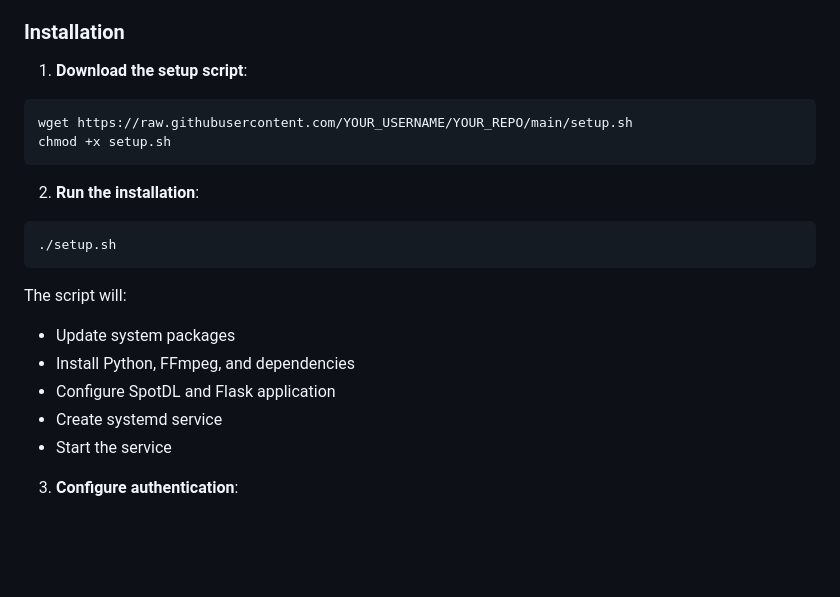
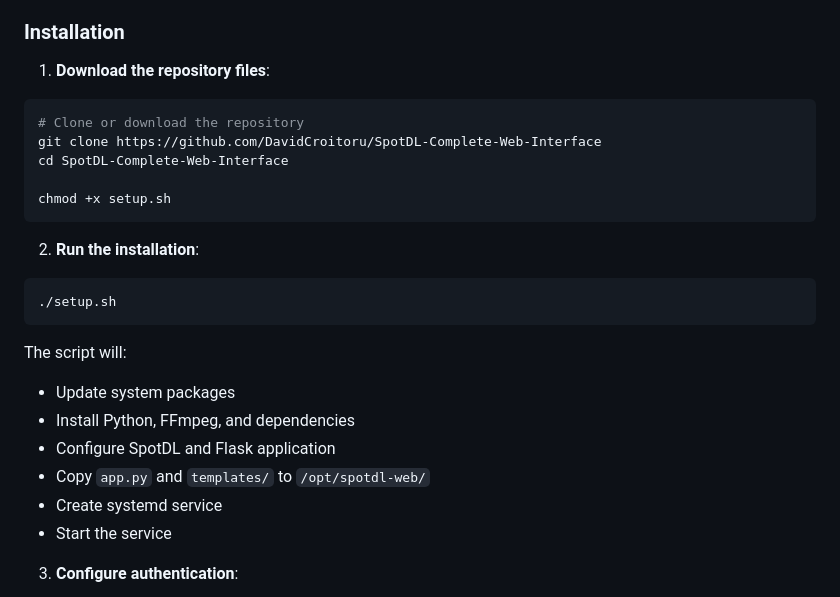
Before and after one commit to DavidCroitoru/SpotDL-Complete-Web-Interface, a Markdown page: README.md, the part around the change. GitHub-like rendering; blank space fills up the shorter version.

Commit message:
Revise installation steps in README.md
Updated installation instructions to reflect repository cloning.

````diff
--- a/README.md
+++ b/README.md
@@ -27,9 +27,12 @@ Web-based frontend for [SpotDL](https://github.com/spotDL/spotify-downloader) wi
 
 ### Installation
 
-1. **Download the setup script**:
+1. **Download the repository files**:
 ```bash
-wget https://raw.githubusercontent.com/YOUR_USERNAME/YOUR_REPO/main/setup.sh
+# Clone or download the repository
+git clone https://github.com/DavidCroitoru/SpotDL-Complete-Web-Interface
+cd SpotDL-Complete-Web-Interface
+
 chmod +x setup.sh
 ```
 
@@ -42,6 +45,7 @@ The script will:
 - Update system packages
 - Install Python, FFmpeg, and dependencies
 - Configure SpotDL and Flask application
+- Copy `app.py` and `templates/` to `/opt/spotdl-web/`
 - Create systemd service
 - Start the service
 
````
